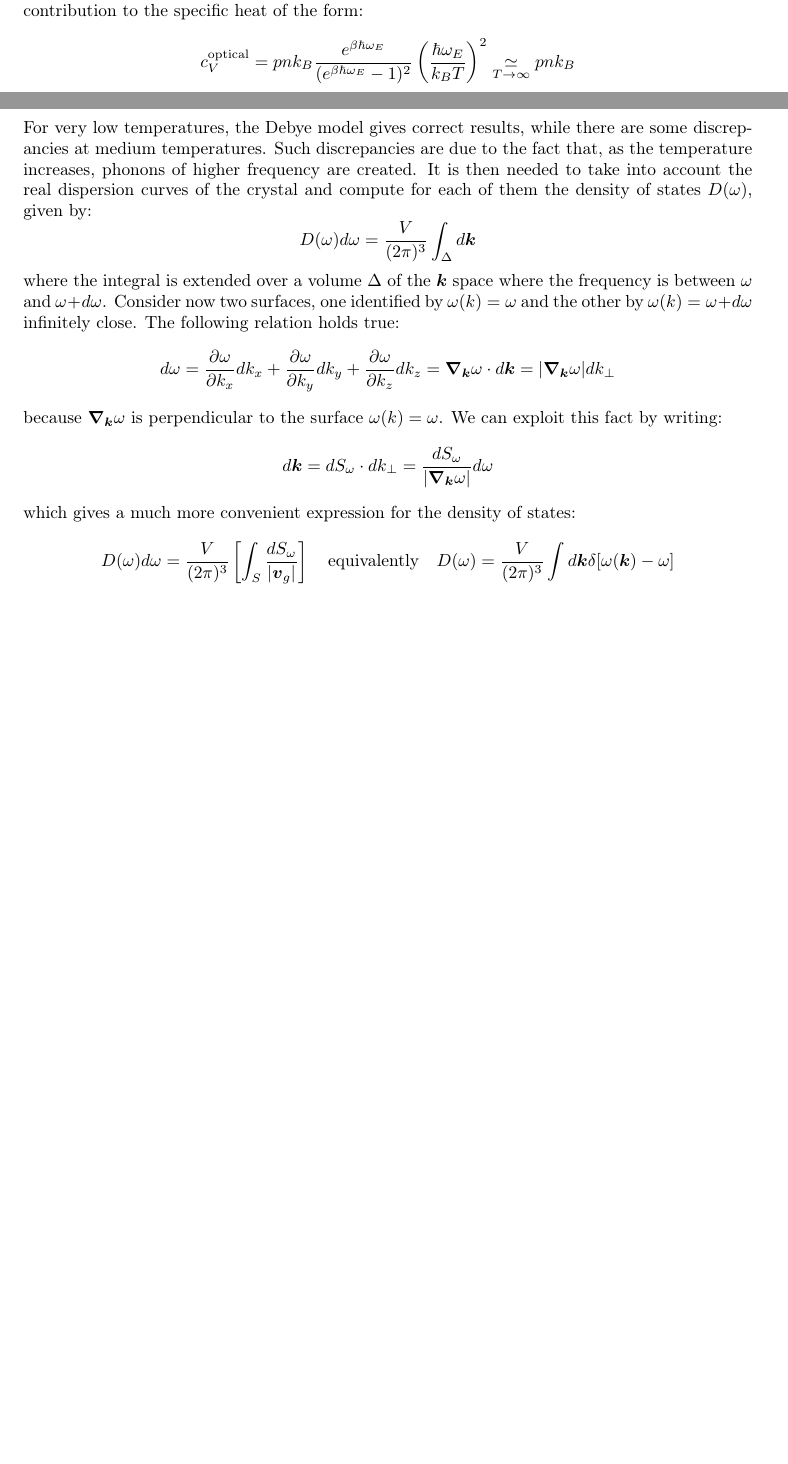
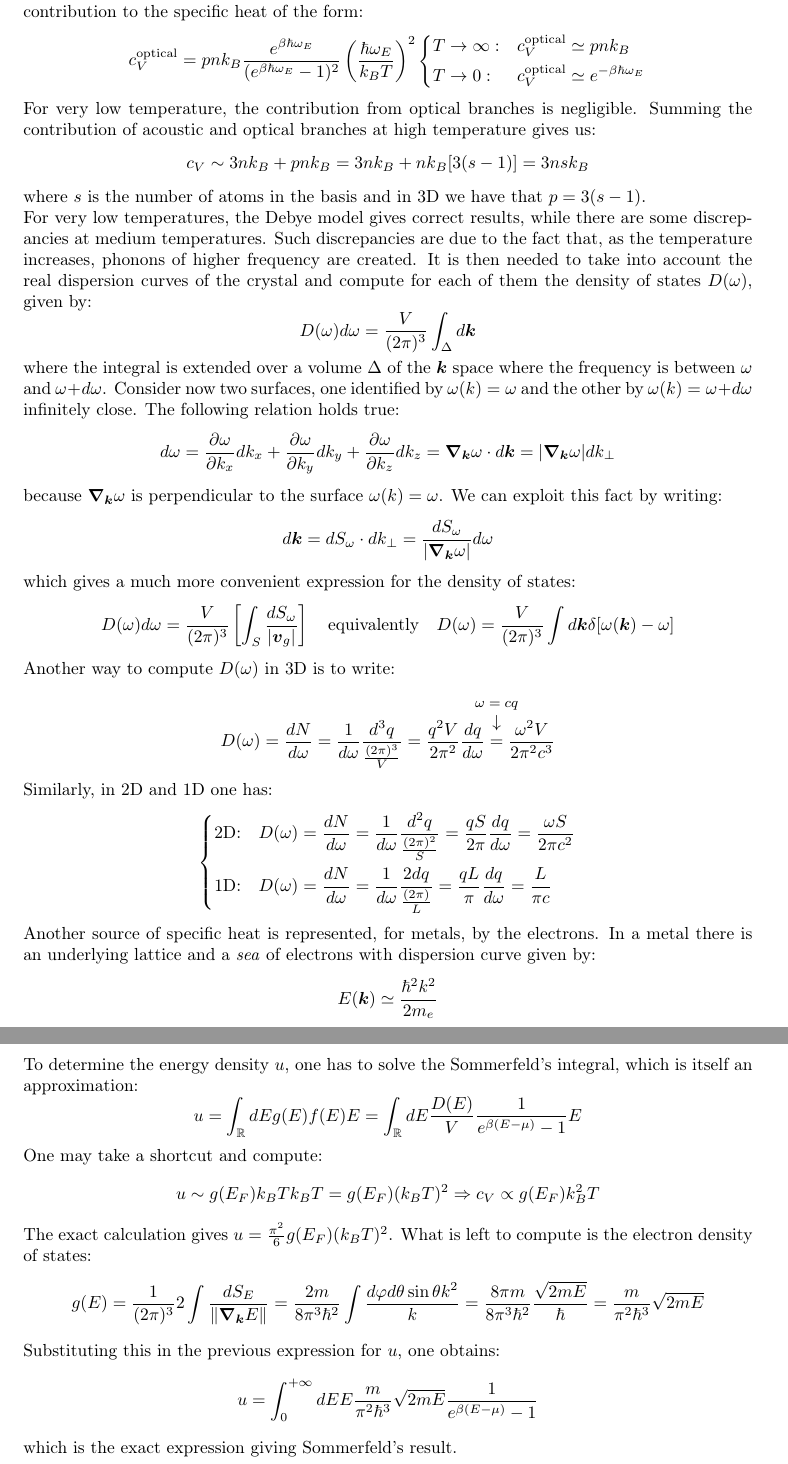
Before and after one commit to mattderri/Condensed-Matter, a LaTeX document (main.tex): two parts of pages 21 and 22 of 37 before the commit and two parts of pages 22 and 23 of 39 after it, joined at a grey line, cut so that both start at the same text, the shorter picture padded with empty space. Compiled offline with pdfLaTeX.

Commit message:
Updates from Overleaf

```diff
--- a/main.tex
+++ b/main.tex
@@ -757,8 +758,19 @@ u=\frac{n\hbar\omega_E}{e^{\beta\hbar\omega_E}-1}
 \]
 This has to be multiplied by the number of optical branches $p$, so that there will be an additional contribution to the specific heat of the form:
 \[
-c_V^{\text{optical}}=pnk_B\frac{e^{\beta\hbar\omega_E}}{(e^{\beta\hbar\omega_E}-1)^2}\left(\frac{\hbar\omega_E}{k_BT}\right)^2\underset{T\to\infty}{\simeq}pnk_B
+c_V^{\text{optical}}=pnk_B\frac{e^{\beta\hbar\omega_E}}{(e^{\beta\hbar\omega_E}-1)^2}\left(\frac{\hbar\omega_E}{k_BT}\right)^2
+\left\{
+\begin{aligned}
+&T\to\infty: &&c_V^{\text{optical}}\simeq pnk_B\\
+&T\to0: &&c_V^{\text{optical}}\simeq e^{-\beta\hbar\omega_E}
+\end{aligned}
+\right.
 \]
+For very low temperature, the contribution from optical branches is negligible. Summing the contribution of acoustic and optical branches at high temperature gives us:
+\[
+c_V\sim3nk_B+pnk_B=3nk_B+nk_B[3(s-1)]=3nsk_B
+\]
+where $s$ is the number of atoms in the basis and in 3D we have that $p=3(s-1)$.\\
 For very low temperatures, the Debye model gives correct results, while there are some discrepancies at medium temperatures. Such discrepancies are due to the fact that, as the temperature increases, phonons of higher frequency are created. It is then needed to take into account the real dispersion curves of the crystal and compute for each of them the density of states $D(\omega)$, given by:
 \[
 D(\omega)d\omega=\frac{V}{(2\pi)^3}\int_\Delta d\Vec{k}
@@ -775,6 +787,41 @@ which gives a much more convenient expression for the density of states:
 \[
 D(\omega)d\omega=\frac{V}{(2\pi)^3}\left[\int_S\frac{dS_\omega}{|\Vec{v}_g|}\right] \quad \text{equivalently} \quad D(\omega)=\frac{V}{(2\pi)^3}\int d\Vec{k}\delta[\omega(\Vec{k})-\omega]
 \]
+Another way to compute $D(\omega)$ in 3D is to write:
+\[
+D(\omega)=\frac{dN}{d\omega}=\frac{1}{d\omega}\frac{d^3q}{\frac{(2\pi)^3}{V}}=\frac{q^2V}{2\pi^2}\frac{dq}{d\omega}\overset{\mathclap{\tikz \node {$\downarrow$} node [above=1ex] {\footnotesize $\omega=cq$};}}{=}\frac{\omega^2V}{2\pi^2c^3}
+\]
+Similarly, in 2D and 1D one has:
+\[
+\left\{
+\begin{aligned}
+&\text{2D:} &&D(\omega)=\frac{dN}{d\omega}=\frac{1}{d\omega}\frac{d^2q}{\frac{(2\pi)^2}{S}}=\frac{qS}{2\pi}\frac{dq}{d\omega}=\frac{\omega S}{2\pi c^2}\\
+&\text{1D:} &&D(\omega)=\frac{dN}{d\omega}=\frac{1}{d\omega}\frac{2dq}{\frac{(2\pi)}{L}}=\frac{qL}{\pi}\frac{dq}{d\omega}=\frac{L}{\pi c}
+\end{aligned}
+\right.
+\]
+Another source of specific heat is represented, for metals, by the electrons. In a metal there is an underlying lattice and a \textit{sea} of electrons with dispersion curve given by:
+\[
+E(\Vec{k})\simeq\frac{\hbar^2k^2}{2m_e}
+\]
+To determine the energy density $u$, one has to solve the Sommerfeld's integral, which is itself an approximation:
+\[
+u=\int_\mathbb{R}dEg(E)f(E)E=\int_\mathbb{R}dE\frac{D(E)}{V}\frac{1}{e^{\beta(E-\mu)}-1}E
+\]
+One may take a shortcut and compute:
+\[
+u\sim g(E_F)k_BTk_BT=g(E_F)(k_BT)^2\Rightarrow c_V\propto g(E_F)k_B^2T
+\]
+The exact calculation gives $u=\frac{\pi^2}{6}g(E_F)(k_BT)^2$. What is left to compute is the electron density of states:
+\begin{align*}
+g(E)&=\frac{1}{(2\pi)^3}2\int\frac{dS_E}{\norm{\Vec{\nabla}_{\Vec{k}}E}}=\frac{2 m}{8\pi^3\hbar^2}\int\frac{d\varphi d\theta\sin\theta k^2}{k}=\frac{8\pi m}{8\pi^3\hbar^2}\frac{\sqrt{2mE}}{\hbar}=\frac{m}{\pi^2\hbar^3}\sqrt{2mE}
+\end{align*}
+Substituting this in the previous expression for $u$, one obtains:
+\[
+u=\int_0^{+\infty}dEE\frac{m}{\pi^2\hbar^3}\sqrt{2mE}\frac{1}{e^{\beta(E-\mu)}-1}
+\]
+which is the exact expression giving Sommerfeld's result.
+\newpage
 \section{Electron Levels in a Periodic Potentials}
 The ions in a perfect crystals are arranged in a regular periodic array, therefore one is led to consider the problem of an electron in a potential $U(\Vec{r})$ with the periodicity of the underlying Bravais, lattice: $U(\Vec{r}+\Vec{R})=U(\Vec{r})$ for all Bravais lattice vectors $\Vec{R}$.\\
 The problem of electrons in a solid is in principle a many-electron problem, since the full Hamiltonian contains potentials describing the electron-electron interactions. In the independent electron approximation, these interactions are represented by an effective one-electron potential $U(\Vec{r})$. The Schr\"odinger equation for a single electron is then given by:
```
Also changed, not shown: main.tex (18 more changed lines).
